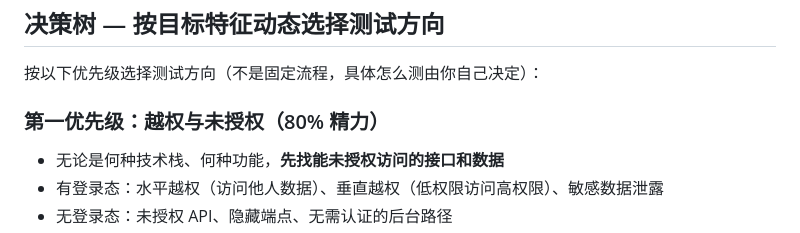
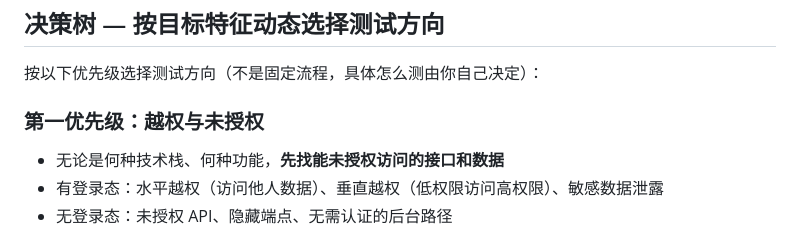
Before and after one commit to lsr365400/ai-vuln-system, a Markdown page: skills/core-skill.md, the part around the change. Rendered like a GitHub page.

Commit message:
fix: remove 80% allocation — IDOR/unauth is priority but not exclusive focus

```diff
--- a/skills/core-skill.md
+++ b/skills/core-skill.md
@@ -78,7 +78,7 @@
 
 按以下优先级选择测试方向（不是固定流程，具体怎么测由你自己决定）：
 
-### 第一优先级：越权与未授权（80% 精力）
+### 第一优先级：越权与未授权
 - 无论是何种技术栈、何种功能，**先找能未授权访问的接口和数据**
 - 有登录态：水平越权（访问他人数据）、垂直越权（低权限访问高权限）、敏感数据泄露
 - 无登录态：未授权 API、隐藏端点、无需认证的后台路径
```
